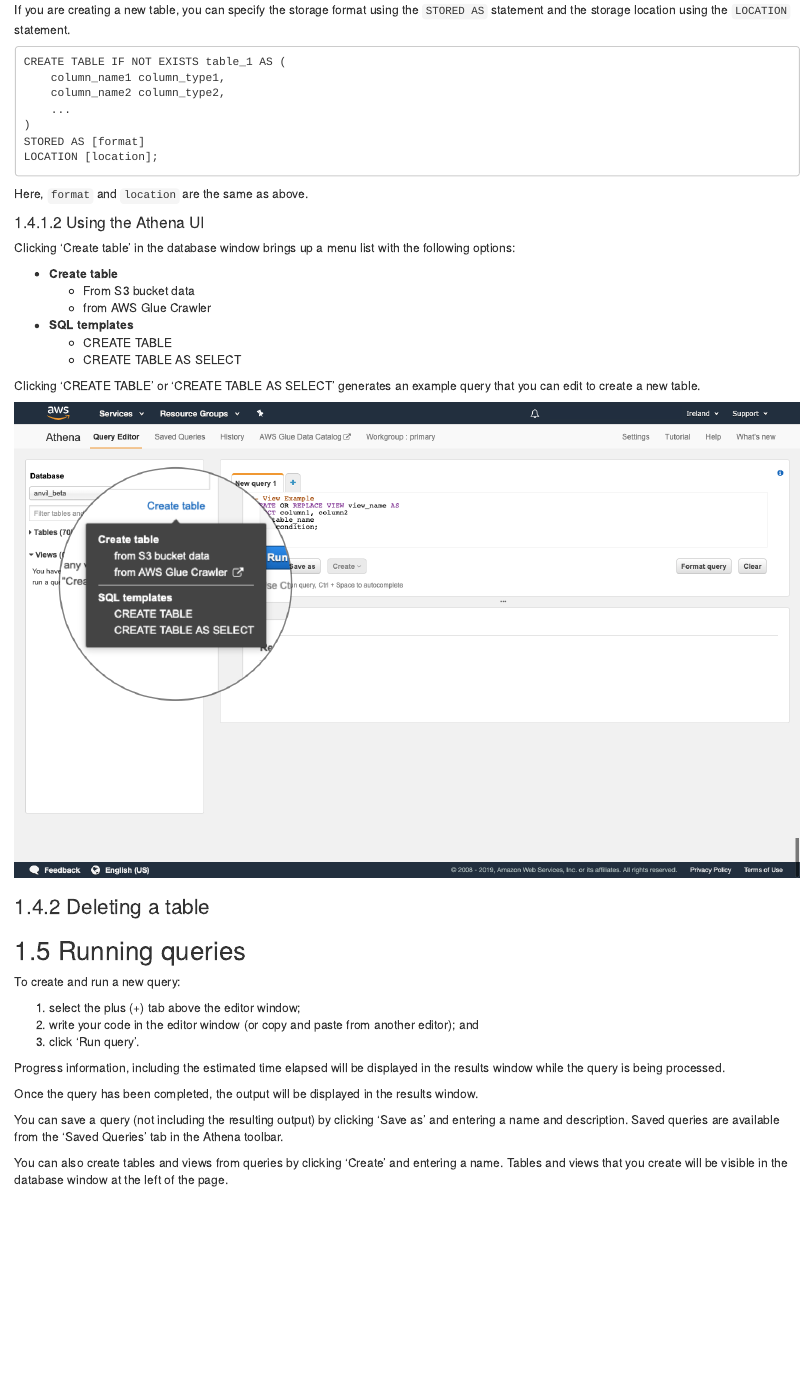
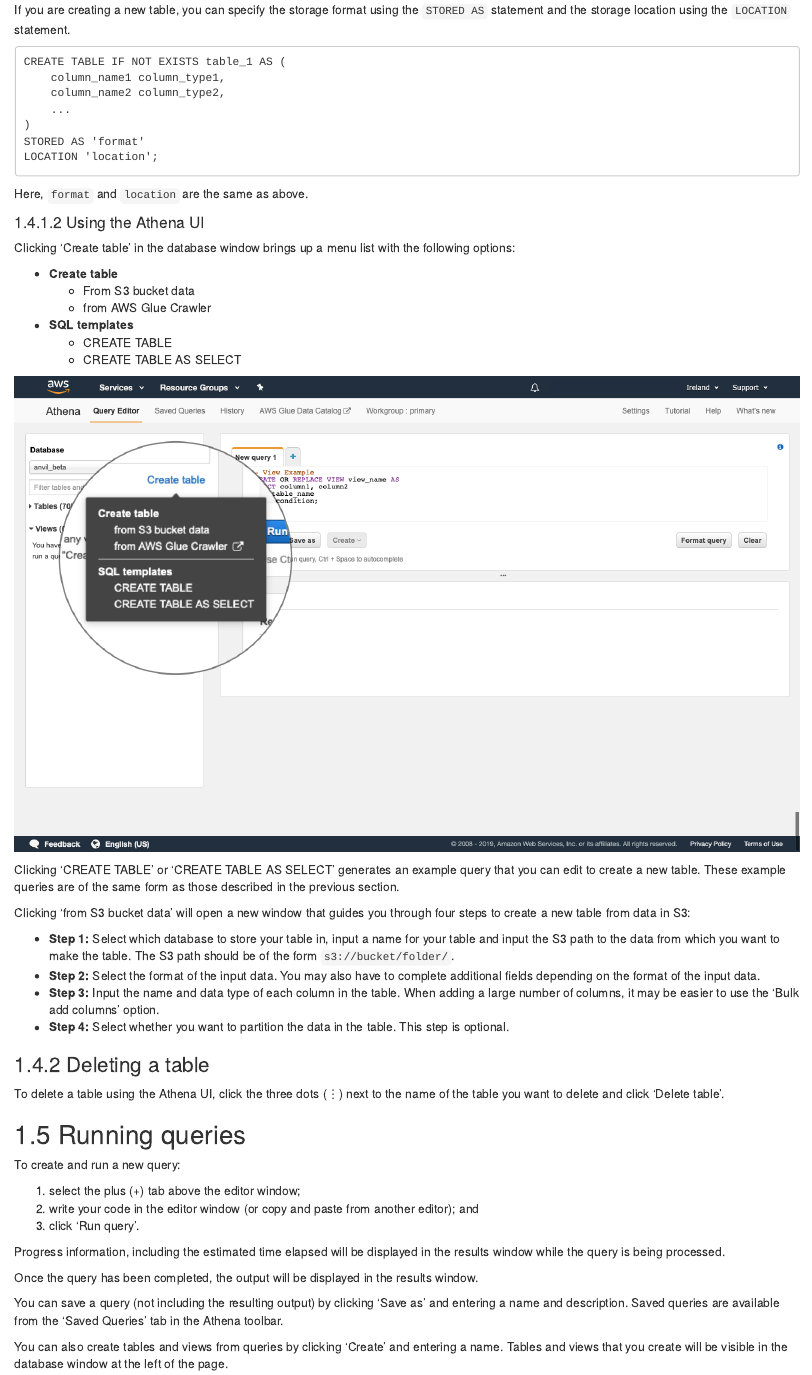
Before and after one commit to moj-analytical-services/database_user_guidance, an R Markdown document (03-athena.Rmd): the page in a window 1100 px wide, from 4100 px down. Rendered offline with R 4.5, knitr and Pandoc, with nearby package versions; drawn as R Markdown's standard HTML page in place of the format the file asks for.

Commit message:
More Athena updates

````diff
--- a/03-athena.Rmd
+++ b/03-athena.Rmd
@@ -97,8 +97,8 @@
     column_name2 column_type2,
     ...
 )
-STORED AS [format]
-LOCATION [location];
+STORED AS 'format'
+LOCATION 'location';
 ```
 
 Here, `format` and `location` are the same as above.
@@ -114,11 +114,20 @@
     +   CREATE TABLE
     +   CREATE TABLE AS SELECT
 
-Clicking 'CREATE TABLE' or 'CREATE TABLE AS SELECT' generates an example query that you can edit to create a new table.
-
 ![](images/athena-create-1.png)
 
+Clicking 'CREATE TABLE' or 'CREATE TABLE AS SELECT' generates an example query that you can edit to create a new table. These example queries are of the same form as those described in the previous section.
+
+Clicking 'from S3 bucket data' will open a new window that guides you through four steps to create a new table from data in S3:
+
+*   __Step 1:__ Select which database to store your table in, input a name for your table and input the S3 path to the data from which you want to make the table. The S3 path should be of the form `s3://bucket/folder/`.
+*   __Step 2:__ Select the format of the input data. You may also have to complete additional fields depending on the format of the input data.
+*   __Step 3:__ Input the name and data type of each column in the table. When adding a large number of columns, it may be easier to use the 'Bulk add columns' option.
+*   __Step 4:__ Select whether you want to partition the data in the table. This step is optional.
+
 ### Deleting a table
+
+To delete a table using the Athena UI, click the three dots (⋮) next to the name of the table you want to delete and click 'Delete table'.
 
 ## Running queries
 
````
Also changed, not shown: images/athena-create-4.png (added), 03-athena.Rmd (2 more changed lines).
